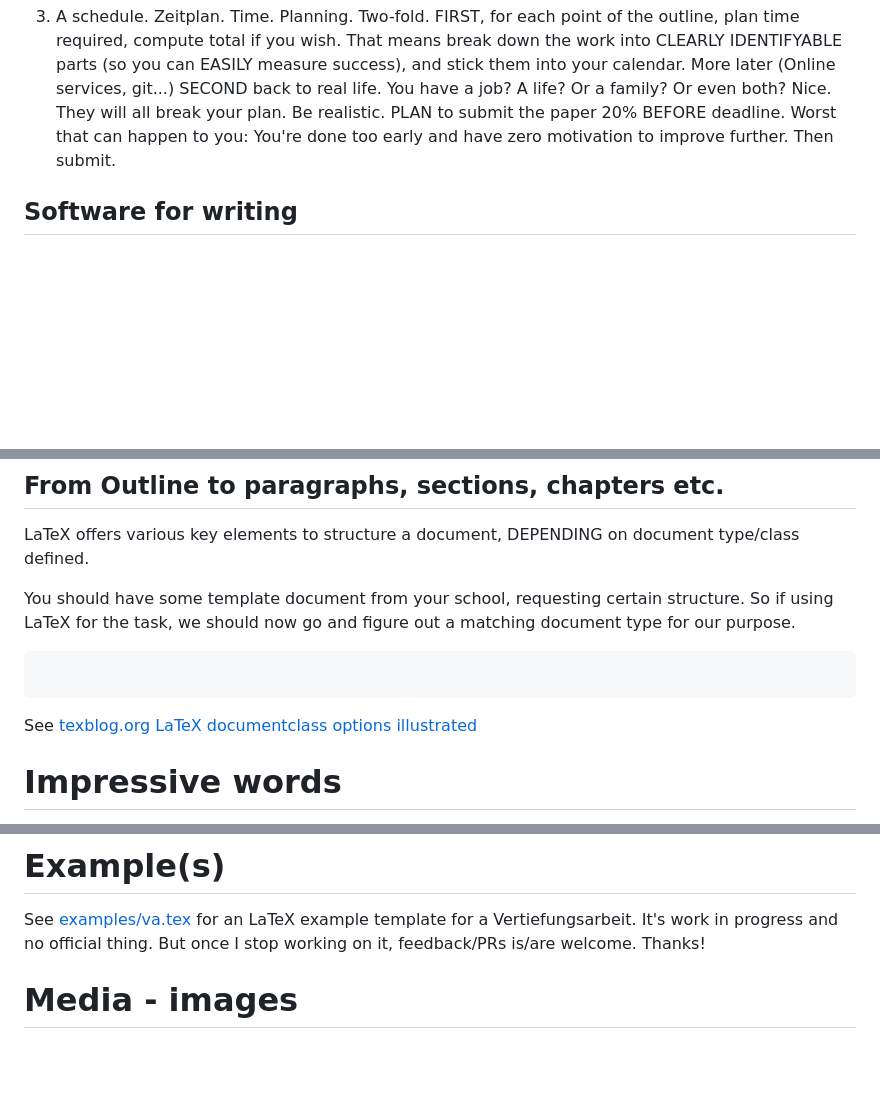
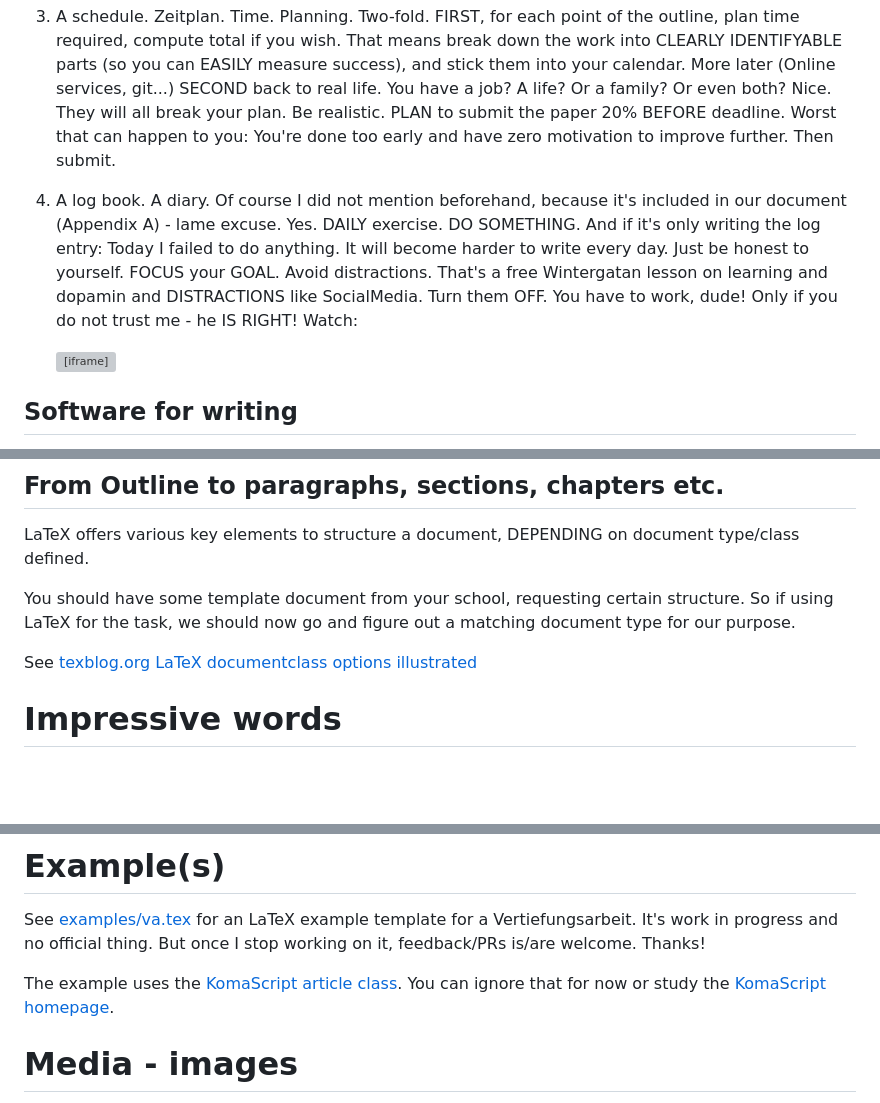
Before and after one commit to schnoddelbotz/writing, a Markdown page: README.md, 3 parts joined by grey strips. Rendered like a GitHub page; blank space fills up the shorter version; grey boxes are pictures that could not be loaded.

Commit message:
work discipline - focus - logbook - diary - Wintergatan

````diff
--- a/README.md
+++ b/README.md
@@ -89,6 +89,19 @@ REGARDLESS OF DOCUMENT TYPE we need at least these three things:
    PLAN to submit the paper 20% BEFORE deadline. Worst that can happen to you:
    You're done too early and have zero motivation to improve further. Then submit.
 
+4. A log book. A diary. Of course I did not mention beforehand,
+   because it's included in our document (Appendix A) - lame excuse. Yes.
+   DAILY exercise. DO SOMETHING. And if it's only writing the
+   log entry: Today I failed to do anything.
+   It will become harder to write every day. Just be honest to yourself.
+   FOCUS your GOAL. Avoid distractions. That's a free
+   Wintergatan lesson on learning and dopamin and DISTRACTIONS like
+   SocialMedia. Turn them OFF. You have to work, dude!
+   Only if you do not trust me - he IS RIGHT!
+   Watch:
+
+   <iframe width="560" height="315" src="https://www.youtube.com/embed/eLUDauIxudM" title="YouTube video player" frameborder="0" allow="accelerometer; autoplay; clipboard-write; encrypted-media; gyroscope; picture-in-picture; web-share" allowfullscreen></iframe>
+
 ## Software for writing
 
 Oh well. Many books have been written, this is one of them.
@@ -152,10 +165,9 @@ requesting certain structure. So if using LaTeX for the task,
 we should now go and figure out a matching document type
 for our purpose.
 
-```
-```
+See [texblog.org LaTeX documentclass options illustrated](https://texblog.org/2013/02/13/latex-documentclass-options-illustrated/)
 
-See [texblog.org LaTeX documentclass options illustrated](https://texblog.org/2013/02/13/latex-documentclass-options-illustrated/)
+
 
 # Impressive words
 
@@ -198,6 +210,9 @@ See [examples/va.tex](./examples/) for an LaTeX
 example template for a Vertiefungsarbeit. It's work in
 progress and no official thing. But once I stop working
 on it, feedback/PRs is/are welcome. Thanks!
+
+The example uses the [KomaScript article class](https://ctan.org/pkg/scrartcl?lang=en).
+You can ignore that for now or study the [KomaScript homepage](https://komascript.de/).
 
 # Media - images
 
````
